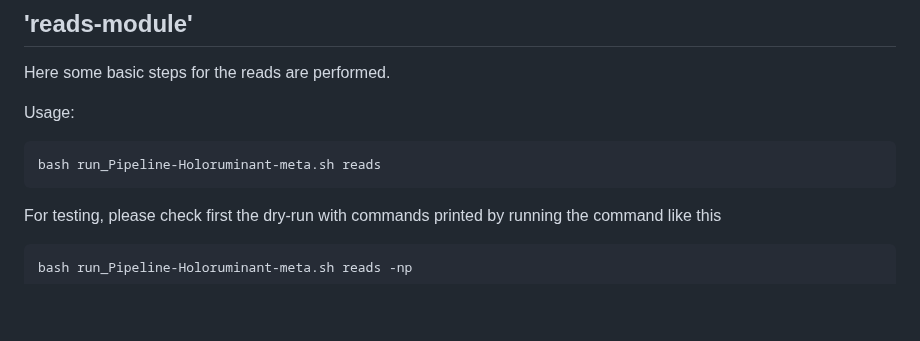
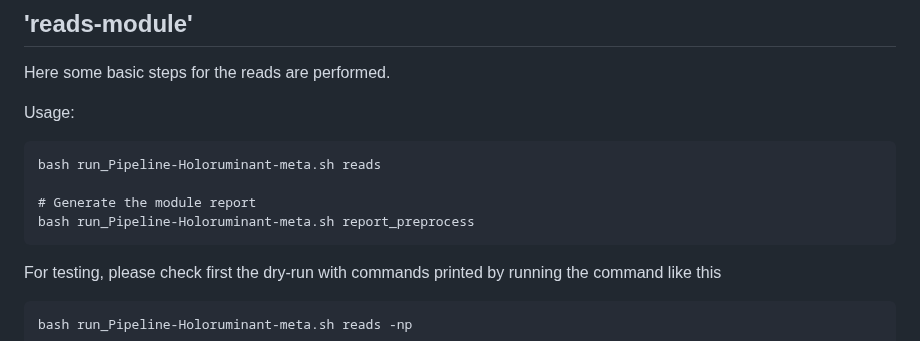
Before and after one commit to fischuu/Pipeline-Holoruminant-Meta, a Markdown page: README.md, the part around the change. GitHub-like rendering; blank space fills up the shorter version.

Commit message:
Reads report documentation added

````diff
--- a/README.md
+++ b/README.md
@@ -185,6 +185,9 @@ Usage:
 
 ```
 bash run_Pipeline-Holoruminant-meta.sh reads
+
+# Generate the module report
+bash run_Pipeline-Holoruminant-meta.sh report_preprocess
 ```
 
 For testing, please check first the dry-run with commands printed by running the command like this
````
